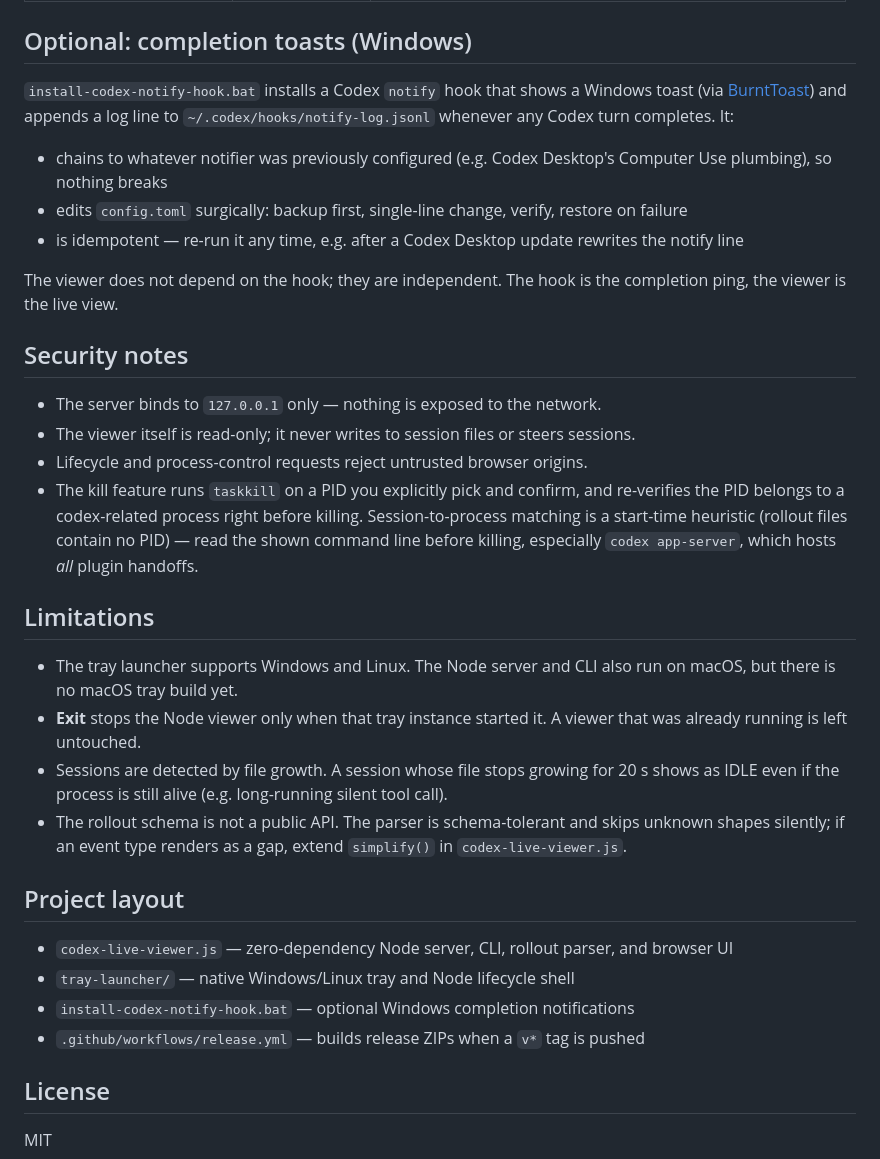
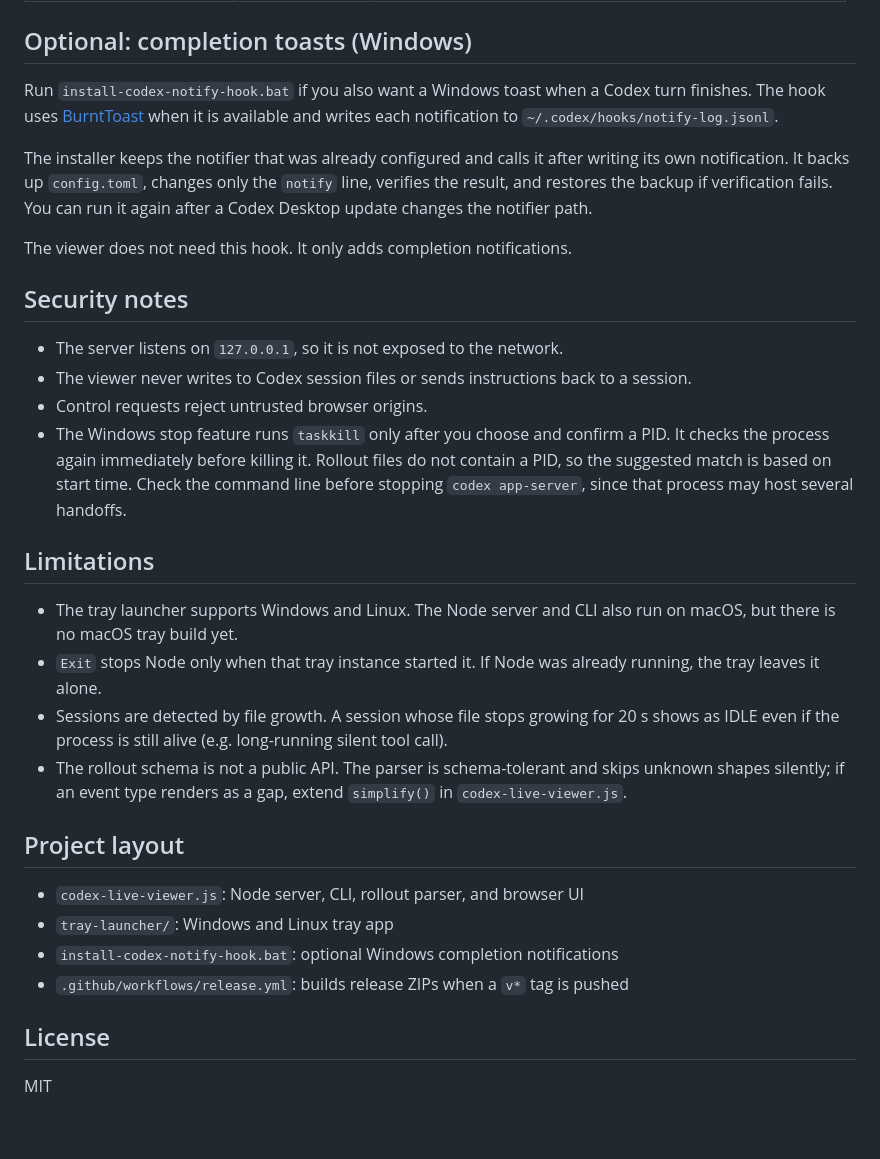
Before and after one commit to Fundryi/claude-codex-handoff, a Markdown page: README.md, the part around one of its changes. Drawn GitHub-style; blank space fills up the shorter version.

```diff
--- a/README.md
+++ b/README.md
@@ -73,34 +77,32 @@ Pushing a version tag such as `v1.0.0` builds the Windows and Linux launchers an
 
 ## Optional: completion toasts (Windows)
 
-`install-codex-notify-hook.bat` installs a Codex `notify` hook that shows a Windows toast (via [BurntToast](https://github.com/Windos/BurntToast)) and appends a log line to `~/.codex/hooks/notify-log.jsonl` whenever any Codex turn completes. It:
+Run `install-codex-notify-hook.bat` if you also want a Windows toast when a Codex turn finishes. The hook uses [BurntToast](https://github.com/Windos/BurntToast) when it is available and writes each notification to `~/.codex/hooks/notify-log.jsonl`.
 
-- chains to whatever notifier was previously configured (e.g. Codex Desktop's Computer Use plumbing), so nothing breaks
-- edits `config.toml` surgically: backup first, single-line change, verify, restore on failure
-- is idempotent — re-run it any time, e.g. after a Codex Desktop update rewrites the notify line
+The installer keeps the notifier that was already configured and calls it after writing its own notification. It backs up `config.toml`, changes only the `notify` line, verifies the result, and restores the backup if verification fails. You can run it again after a Codex Desktop update changes the notifier path.
 
-The viewer does not depend on the hook; they are independent. The hook is the completion ping, the viewer is the live view.
+The viewer does not need this hook. It only adds completion notifications.
 
 ## Security notes
 
-- The server binds to `127.0.0.1` only — nothing is exposed to the network.
-- The viewer itself is read-only; it never writes to session files or steers sessions.
-- Lifecycle and process-control requests reject untrusted browser origins.
-- The kill feature runs `taskkill` on a PID you explicitly pick and confirm, and re-verifies the PID belongs to a codex-related process right before killing. Session-to-process matching is a start-time heuristic (rollout files contain no PID) — read the shown command line before killing, especially `codex app-server`, which hosts *all* plugin handoffs.
+- The server listens on `127.0.0.1`, so it is not exposed to the network.
+- The viewer never writes to Codex session files or sends instructions back to a session.
+- Control requests reject untrusted browser origins.
+- The Windows stop feature runs `taskkill` only after you choose and confirm a PID. It checks the process again immediately before killing it. Rollout files do not contain a PID, so the suggested match is based on start time. Check the command line before stopping `codex app-server`, since that process may host several handoffs.
 
 ## Limitations
 
 - The tray launcher supports Windows and Linux. The Node server and CLI also run on macOS, but there is no macOS tray build yet.
-- **Exit** stops the Node viewer only when that tray instance started it. A viewer that was already running is left untouched.
+- `Exit` stops Node only when that tray instance started it. If Node was already running, the tray leaves it alone.
 - Sessions are detected by file growth. A session whose file stops growing for 20 s shows as IDLE even if the process is still alive (e.g. long-running silent tool call).
 - The rollout schema is not a public API. The parser is schema-tolerant and skips unknown shapes silently; if an event type renders as a gap, extend `simplify()` in `codex-live-viewer.js`.
 
 ## Project layout
 
-- `codex-live-viewer.js` — zero-dependency Node server, CLI, rollout parser, and browser UI
-- `tray-launcher/` — native Windows/Linux tray and Node lifecycle shell
-- `install-codex-notify-hook.bat` — optional Windows completion notifications
-- `.github/workflows/release.yml` — builds release ZIPs when a `v*` tag is pushed
+- `codex-live-viewer.js`: Node server, CLI, rollout parser, and browser UI
+- `tray-launcher/`: Windows and Linux tray app
+- `install-codex-notify-hook.bat`: optional Windows completion notifications
+- `.github/workflows/release.yml`: builds release ZIPs when a `v*` tag is pushed
 
 ## License
 
```
Also changed, not shown: other parts of README.md (+21 -17 lines).
